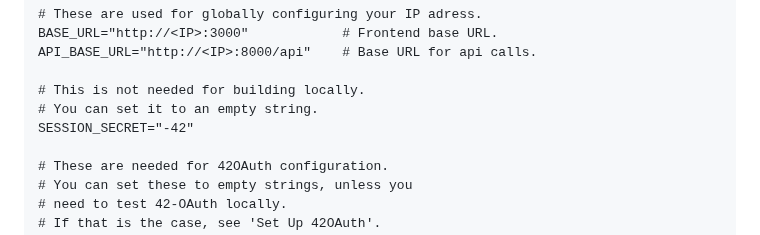
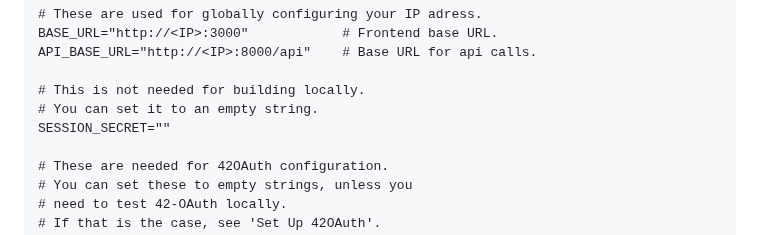
Before and after one commit to 42-student-council/website, a Markdown page: .github/docs/DOTENV.md, the part around the change. GitHub-like rendering.

```diff
--- a/.github/docs/DOTENV.md
+++ b/.github/docs/DOTENV.md
@@ -26,7 +26,7 @@ API_BASE_URL="http://<IP>:8000/api"    # Base URL for api calls.
 
 # This is not needed for building locally.
 # You can set it to an empty string.
-SESSION_SECRET="-42"
+SESSION_SECRET=""
 
 # These are needed for 42OAuth configuration.
 # You can set these to empty strings, unless you
```
